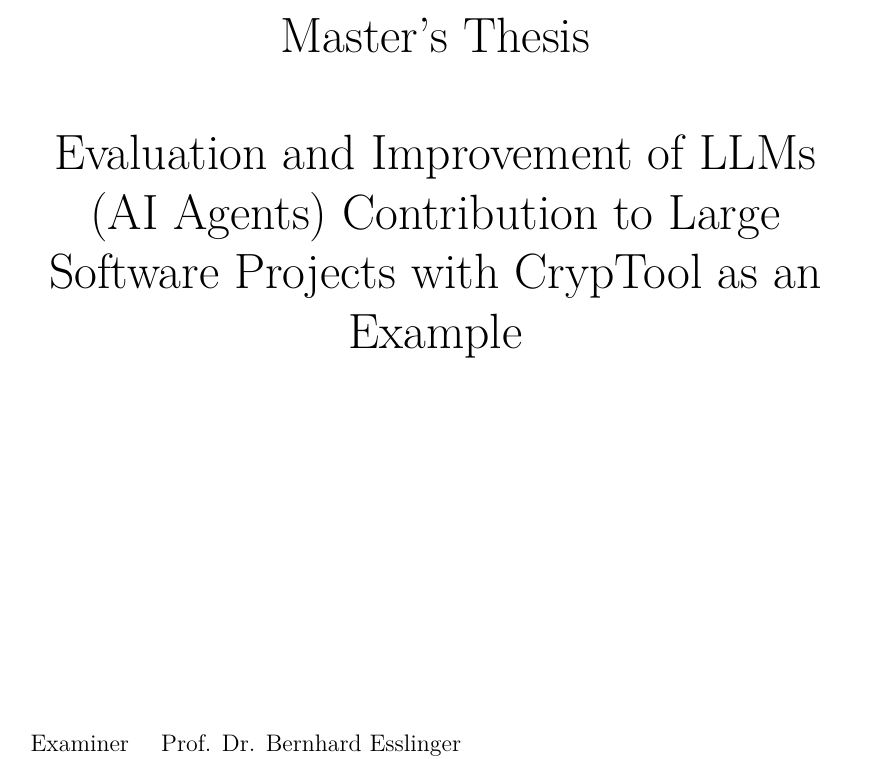
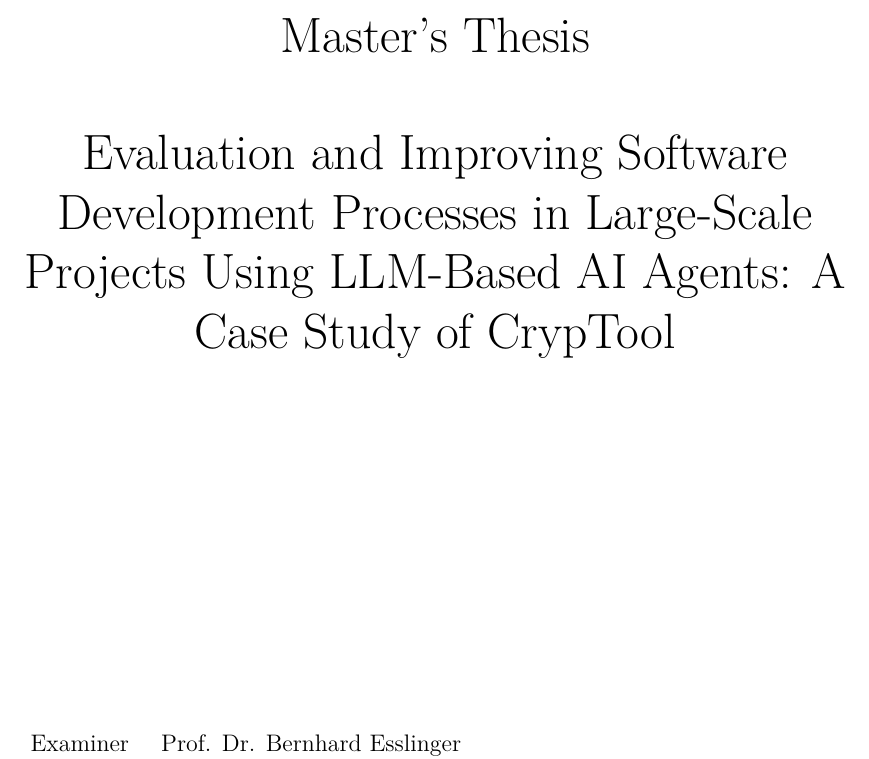
Before and after one commit to culso/masterthesis, a LaTeX document (main.tex): part of page 1 of 5, cut so that both start at the same text. Compiled offline with pdfLaTeX.

Commit message:
Revise thesis title and refine research questions for clarity

```diff
--- a/main.tex
+++ b/main.tex
@@ -74,8 +74,9 @@
   % Version 2 EN (Wismüller): Concepts for the Productive Use of LLMs (AI Agents) in the Development of Large Software Projects with CrypTool as an Example
   % Version 3 DE (BE+MH): Evaluation und Verbesserung des produktiven Entwicklungsprozesses von großen Softwareprojekten mit Hilfe von LLMs (AI Agents) am Beispiel von CrypTool\\
   % Version 3 EN (BE+MH): Evaluation and Improvement of the Productive Development Process of Large Software Projects with the Help of LLMs (AI Agents) with CrypTool as an Example\\
-
-  Evaluation and Improvement of LLMs (AI Agents) Contribution to Large Software Projects with CrypTool as an Example\\
+  % Version 4 EN:Evaluation and Improvement of LLMs (AI Agents) Contribution to Large Software Projects with CrypTool as an Example\\
+% Final Version:
+  Evaluation and Improving Software Development Processes in Large-Scale Projects Using LLM-Based AI Agents: A Case Study of CrypTool
 
 
     \end{center}
```
Also changed, not shown: main.pdf, main.tex (2 more changed lines).
